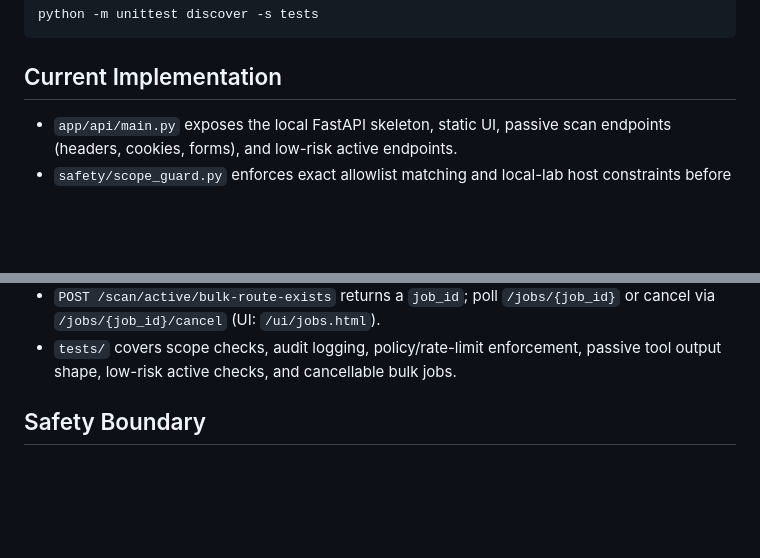
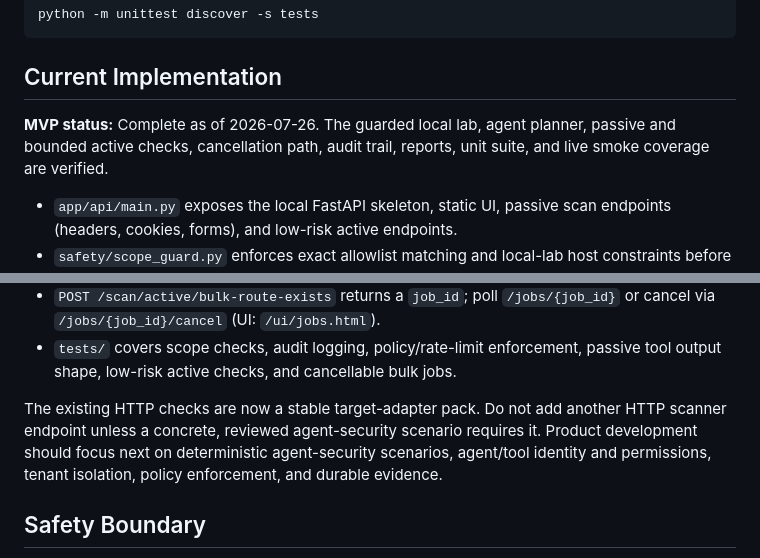
Before and after one commit to richappdev/ai-security-lab, a Markdown page: README.md, 2 parts joined by grey strips. Rendered like a GitHub page; blank space fills up the shorter version.

Commit message:
Document MVP closeout and product pivot

```diff
--- a/README.md
+++ b/README.md
@@ -81,6 +81,10 @@ python -m unittest discover -s tests
 
 ## Current Implementation
 
+**MVP status:** Complete as of 2026-07-26. The guarded local lab, agent planner,
+passive and bounded active checks, cancellation path, audit trail, reports, unit
+suite, and live smoke coverage are verified.
+
 - `app/api/main.py` exposes the local FastAPI skeleton, static UI, passive scan endpoints (headers, cookies, forms), and low-risk active endpoints.
 - `safety/scope_guard.py` enforces exact allowlist matching and local-lab host constraints before tool network access.
 - `safety/audit_log.py` writes append-only JSONL audit records under `logs/`.
@@ -97,6 +101,12 @@ python -m unittest discover -s tests
 - `safety/cancellation.py` and `app/api/jobs.py` provide cancellation tokens and an in-process job registry for multi-request tools.
 - `POST /scan/active/bulk-route-exists` returns a `job_id`; poll `/jobs/{job_id}` or cancel via `/jobs/{job_id}/cancel` (UI: `/ui/jobs.html`).
 - `tests/` covers scope checks, audit logging, policy/rate-limit enforcement, passive tool output shape, low-risk active checks, and cancellable bulk jobs.
+
+The existing HTTP checks are now a stable target-adapter pack. Do not add another
+HTTP scanner endpoint unless a concrete, reviewed agent-security scenario requires
+it. Product development should focus next on deterministic agent-security
+scenarios, agent/tool identity and permissions, tenant isolation, policy
+enforcement, and durable evidence.
 
 ## Safety Boundary
 
```
Also changed, not shown: PLAN.md (+12 -5 lines), 1 other file.
